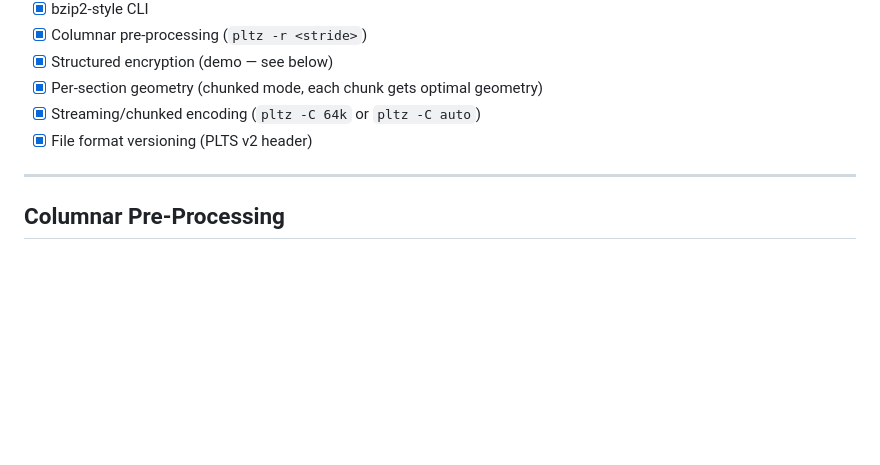
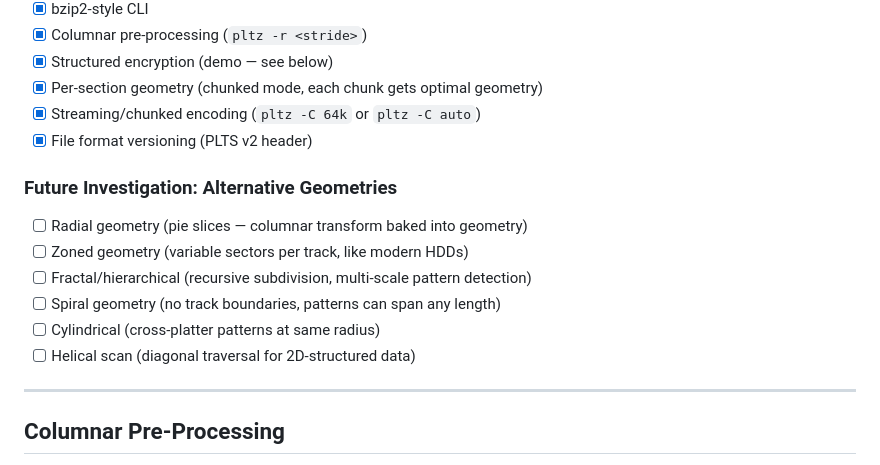
Before and after one commit to pfworks/PolynomiaZ, a Markdown page: README.md, the part around the change. GitHub-like rendering; blank space fills up the shorter version.

Commit message:
Roadmap: add alternative geometries for future investigation

```diff
--- a/README.md
+++ b/README.md
@@ -187,6 +187,15 @@ Per platter:
 - [x] Streaming/chunked encoding (`pltz -C 64k` or `pltz -C auto`)
 - [x] File format versioning (PLTS v2 header)
 
+### Future Investigation: Alternative Geometries
+
+- [ ] Radial geometry (pie slices — columnar transform baked into geometry)
+- [ ] Zoned geometry (variable sectors per track, like modern HDDs)
+- [ ] Fractal/hierarchical (recursive subdivision, multi-scale pattern detection)
+- [ ] Spiral geometry (no track boundaries, patterns can span any length)
+- [ ] Cylindrical (cross-platter patterns at same radius)
+- [ ] Helical scan (diagonal traversal for 2D-structured data)
+
 ---
 
 ## Columnar Pre-Processing
```
